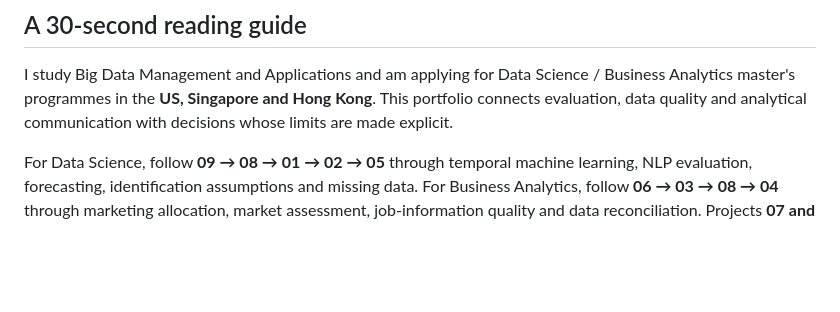
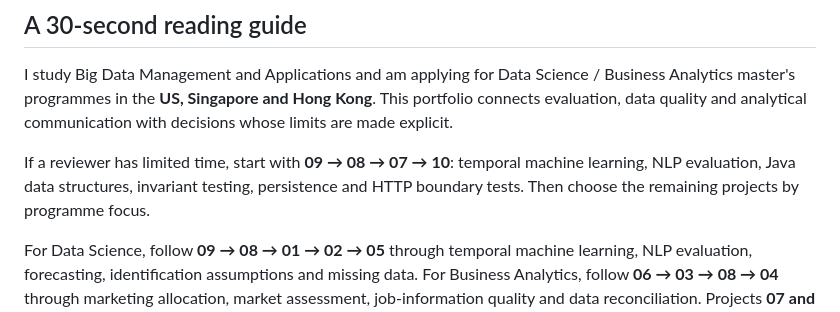
Before and after one commit to jiayuyan117/academic-portfolio, a Markdown page: README.md, the part around the change. GitHub-like rendering; blank space fills up the shorter version.

Commit message:
Clarify priority reading route for graduate admissions

```diff
--- a/README.md
+++ b/README.md
@@ -36,6 +36,11 @@ I study Big Data Management and Applications and am applying for Data Science /
 Business Analytics master's programmes in the **US, Singapore and Hong Kong**.
 This portfolio connects evaluation, data quality and analytical communication
 with decisions whose limits are made explicit.
+
+If a reviewer has limited time, start with **09 → 08 → 07 → 10**: temporal
+machine learning, NLP evaluation, Java data structures, invariant testing,
+persistence and HTTP boundary tests. Then choose the remaining projects by
+programme focus.
 
 For Data Science, follow **09 → 08 → 01 → 02 → 05** through temporal machine
 learning, NLP evaluation, forecasting, identification assumptions and missing
```
Also changed, not shown: README.zh-CN.md (+2 -0 lines).
